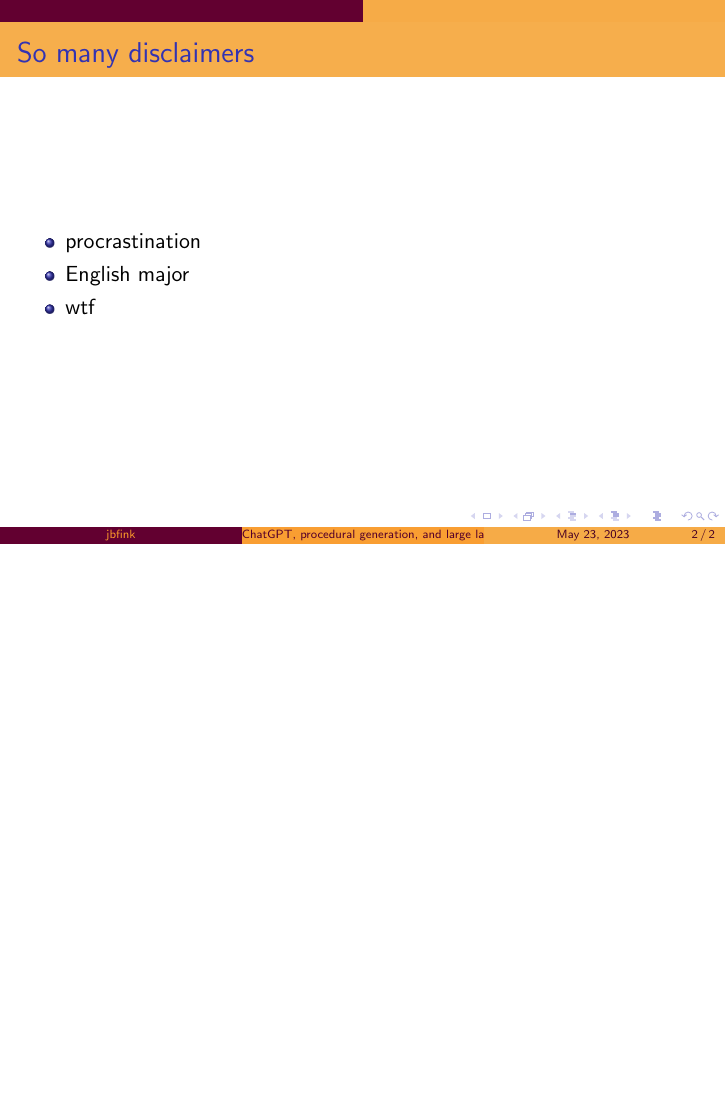
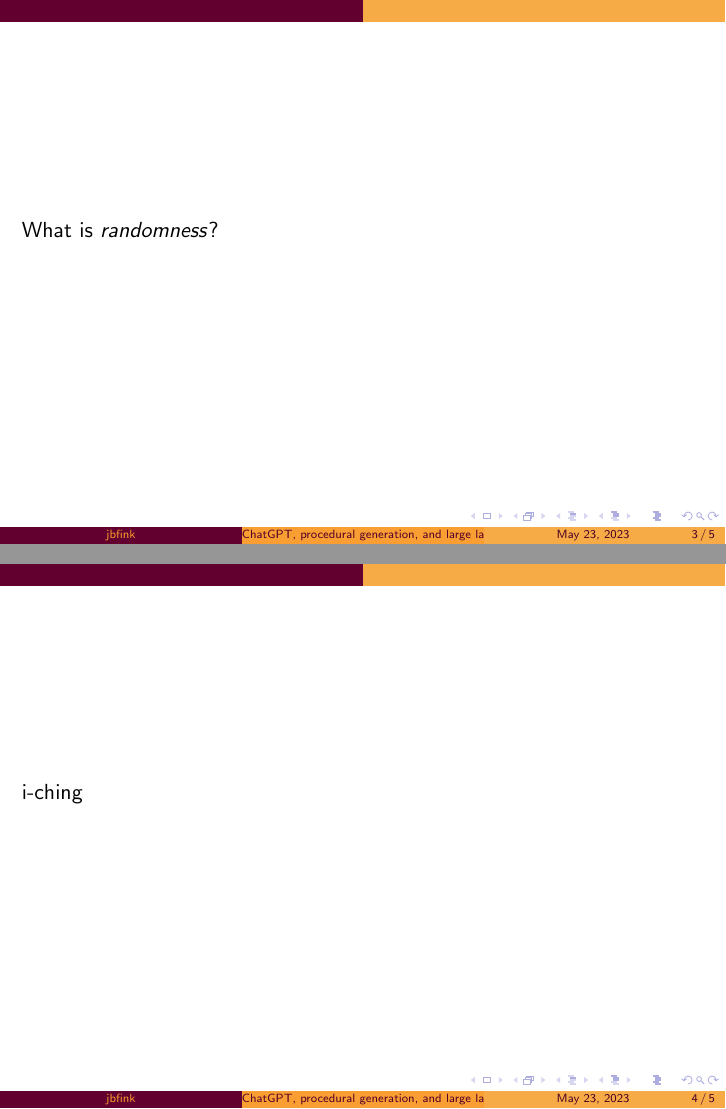
Before and after one commit to jbfink/20230525-infinite-game, LaTeX slides (infinite-game.tex): page 4 of 4 before the commit and pages 5 and 6 of 7 after it, the two joined at a grey line, the shorter picture padded with empty space. Compiled offline with pdfLaTeX.

Commit message:
txs auto checkin

```diff
--- a/infinite-game.tex
+++ b/infinite-game.tex
@@ -57,4 +57,17 @@
 \end{itemize}
 \end{frame}
 
+ \begin{frame}
+ 	What is \textit{randomness}?
+ \end{frame}
+
+
+\begin{frame}
+	i-ching
+\end{frame}
+
+\begin{frame}
+
+\end{frame}
+
 \end{document}
```
